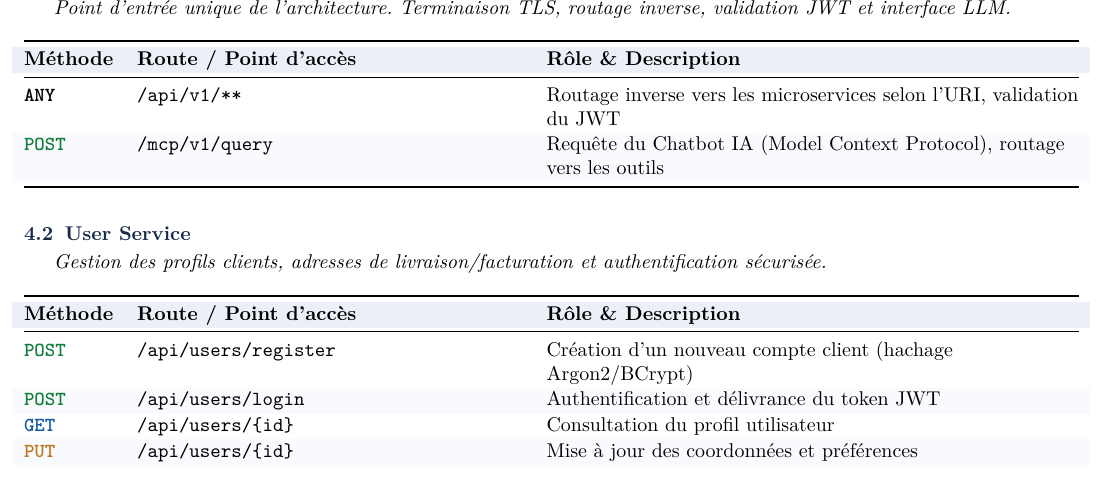
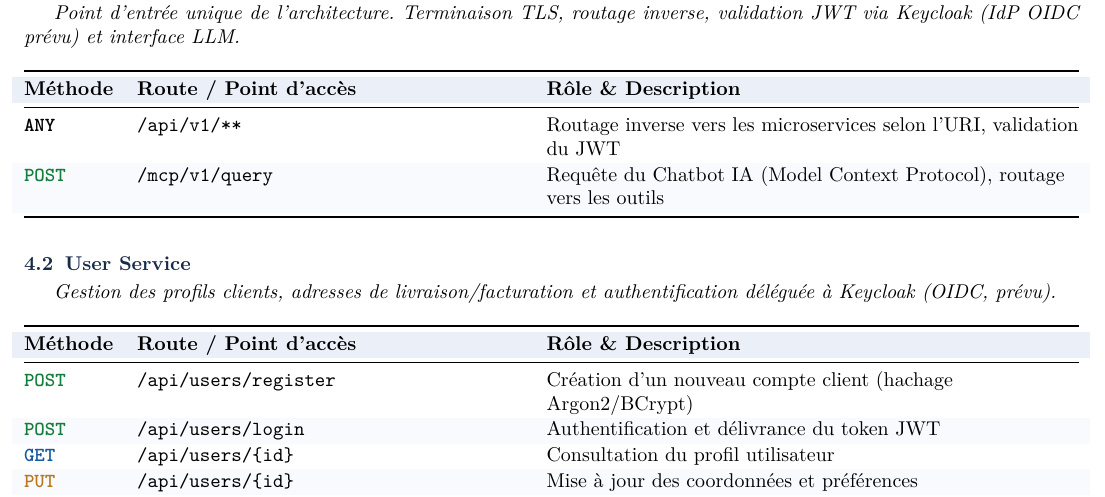
Before and after one commit to Letju/golden-house, a LaTeX document (docs/rapport/rapport.tex): part of page 5 of 6, cut so that both start at the same text. Compiled offline with pdfLaTeX.

Commit message:
docs: mentionner Keycloak pour l'authentification (report de dev)

```diff
--- a/docs/rapport/rapport.tex
+++ b/docs/rapport/rapport.tex
@@ -258,7 +258,7 @@
 \section{Points d'entrée des microservices (1/2)}
 
 \subsection{Gateways (API Gateway Spring Cloud \& MCP Gateway)}
-\textit{Point d'entrée unique de l'architecture. Terminaison TLS, routage inverse, validation JWT et interface LLM.}
+\textit{Point d'entrée unique de l'architecture. Terminaison TLS, routage inverse, validation JWT via Keycloak (IdP OIDC prévu) et interface LLM.}
 
 \begin{center}
 \renewcommand{\arraystretch}{1.08}
@@ -277,7 +277,7 @@
 \vspace{3pt}
 
 \subsection{User Service}
-\textit{Gestion des profils clients, adresses de livraison/facturation et authentification sécurisée.}
+\textit{Gestion des profils clients, adresses de livraison/facturation et authentification déléguée à Keycloak (OIDC, prévu).}
 
 \begin{center}
 \renewcommand{\arraystretch}{1.08}
```
Also changed, not shown: README.md, docs/rapport/rapport.pdf.
